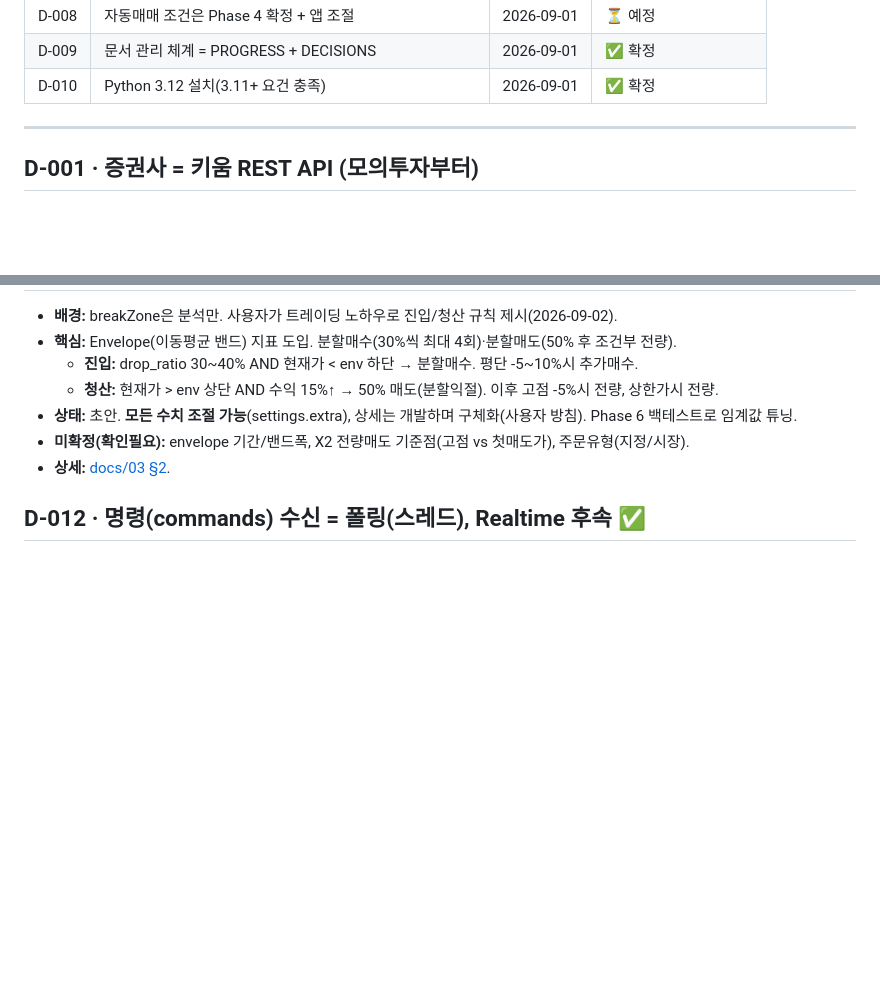
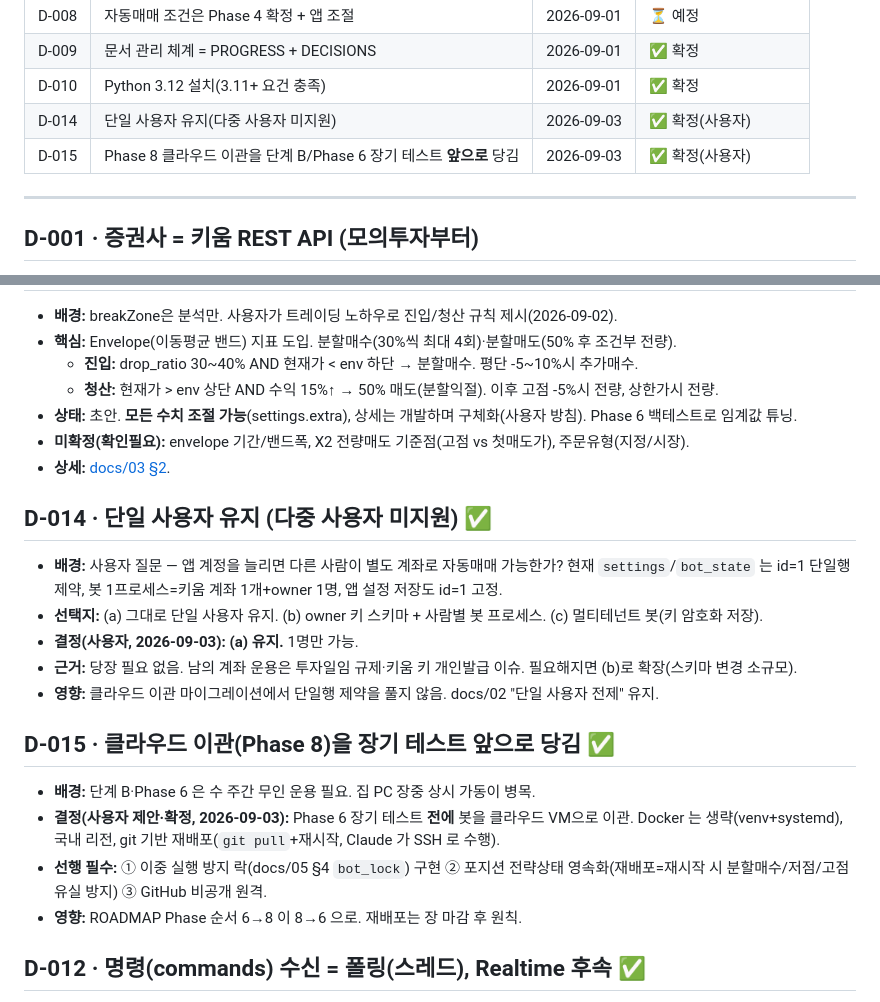
Before and after one commit to ksh234/breakZoneAutoApp, a Markdown page: DECISIONS.md, 2 parts joined by grey strips. Rendered like a GitHub page; blank space fills up the shorter version.

Commit message:
docs: D-014 단일 사용자 유지, D-015 클라우드 이관 앞당김 (사용자 확정)
Co-Authored-By: Claude Fable 5.1 <noreply@anthropic.com>

```diff
--- a/DECISIONS.md
+++ b/DECISIONS.md
@@ -20,6 +20,8 @@
 | D-008 | 자동매매 조건은 Phase 4 확정 + 앱 조절 | 2026-09-01 | ⏳ 예정 |
 | D-009 | 문서 관리 체계 = PROGRESS + DECISIONS | 2026-09-01 | ✅ 확정 |
 | D-010 | Python 3.12 설치(3.11+ 요건 충족) | 2026-09-01 | ✅ 확정 |
+| D-014 | 단일 사용자 유지(다중 사용자 미지원) | 2026-09-03 | ✅ 확정(사용자) |
+| D-015 | Phase 8 클라우드 이관을 단계 B/Phase 6 장기 테스트 **앞으로** 당김 | 2026-09-03 | ✅ 확정(사용자) |
 
 ---
 
@@ -70,6 +72,19 @@
 - **미확정(확인필요):** envelope 기간/밴드폭, X2 전량매도 기준점(고점 vs 첫매도가), 주문유형(지정/시장).
 - **상세:** [docs/03 §2](03-strategy-spec.md).
 
+## D-014 · 단일 사용자 유지 (다중 사용자 미지원) ✅
+- **배경:** 사용자 질문 — 앱 계정을 늘리면 다른 사람이 별도 계좌로 자동매매 가능한가? 현재 `settings`/`bot_state` 는 id=1 단일행 제약, 봇 1프로세스=키움 계좌 1개+owner 1명, 앱 설정 저장도 id=1 고정.
+- **선택지:** (a) 그대로 단일 사용자 유지. (b) owner 키 스키마 + 사람별 봇 프로세스. (c) 멀티테넌트 봇(키 암호화 저장).
+- **결정(사용자, 2026-09-03):** **(a) 유지.** 1명만 가능.
+- **근거:** 당장 필요 없음. 남의 계좌 운용은 투자일임 규제·키움 키 개인발급 이슈. 필요해지면 (b)로 확장(스키마 변경 소규모).
+- **영향:** 클라우드 이관 마이그레이션에서 단일행 제약을 풀지 않음. docs/02 "단일 사용자 전제" 유지.
+
+## D-015 · 클라우드 이관(Phase 8)을 장기 테스트 앞으로 당김 ✅
+- **배경:** 단계 B·Phase 6 은 수 주간 무인 운용 필요. 집 PC 장중 상시 가동이 병목.
+- **결정(사용자 제안·확정, 2026-09-03):** Phase 6 장기 테스트 **전에** 봇을 클라우드 VM으로 이관. Docker 는 생략(venv+systemd), 국내 리전, git 기반 재배포(`git pull`+재시작, Claude 가 SSH 로 수행).
+- **선행 필수:** ① 이중 실행 방지 락(docs/05 §4 `bot_lock`) 구현 ② 포지션 전략상태 영속화(재배포=재시작 시 분할매수/저점/고점 유실 방지) ③ GitHub 비공개 원격.
+- **영향:** ROADMAP Phase 순서 6→8 이 8→6 으로. 재배포는 장 마감 후 원칙.
+
 ## D-012 · 명령(commands) 수신 = 폴링(스레드), Realtime 후속 ✅
 - **배경:** docs/02 는 commands 를 Supabase Realtime 구독으로 수신(폴백 폴링) 설계.
 - **결정:** 우선 **폴링**(백그라운드 스레드, 1.5초 주기로 `status='pending'` 조회 → ack → 처리 → done/failed). Realtime(WebSocket 구독)은 후속 개선.
```
Also changed, not shown: PROGRESS.md (+5 -2 lines).
